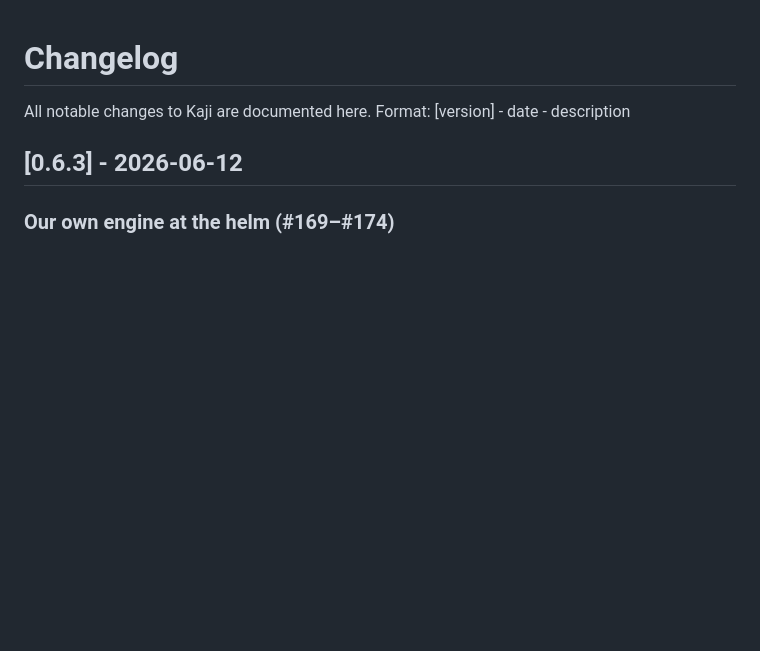
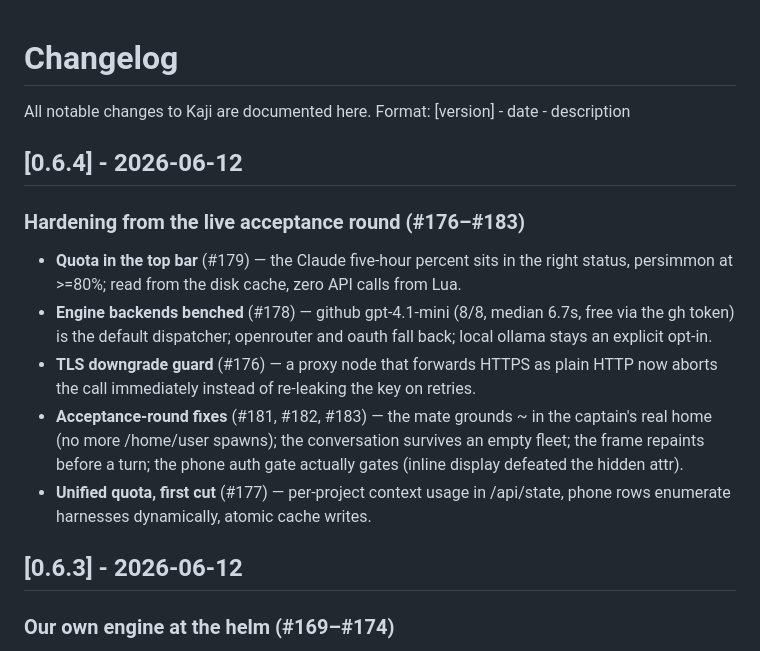
Before and after one commit to interesting-vibe-coding/helm, a Markdown page: CHANGELOG.md, the part around the change. Rendered like a GitHub page; blank space fills up the shorter version.

Commit message:
docs: CHANGELOG for v0.6.4 (#184)
Co-authored-by: Claude Fable 5 <noreply@anthropic.com>

```diff
--- a/CHANGELOG.md
+++ b/CHANGELOG.md
@@ -2,6 +2,26 @@
 
 All notable changes to Kaji are documented here.
 Format: [version] - date - description
+
+## [0.6.4] - 2026-06-12
+
+### Hardening from the live acceptance round (#176–#183)
+- **Quota in the top bar** (#179) — the Claude five-hour percent sits in
+  the right status, persimmon at >=80%; read from the disk cache, zero
+  API calls from Lua.
+- **Engine backends benched** (#178) — github gpt-4.1-mini (8/8, median
+  6.7s, free via the gh token) is the default dispatcher; openrouter
+  and oauth fall back; local ollama stays an explicit opt-in.
+- **TLS downgrade guard** (#176) — a proxy node that forwards HTTPS as
+  plain HTTP now aborts the call immediately instead of re-leaking the
+  key on retries.
+- **Acceptance-round fixes** (#181, #182, #183) — the mate grounds ~ in
+  the captain's real home (no more /home/user spawns); the conversation
+  survives an empty fleet; the frame repaints before a turn; the phone
+  auth gate actually gates (inline display defeated the hidden attr).
+- **Unified quota, first cut** (#177) — per-project context usage in
+  /api/state, phone rows enumerate harnesses dynamically, atomic cache
+  writes.
 
 ## [0.6.3] - 2026-06-12
 
```
